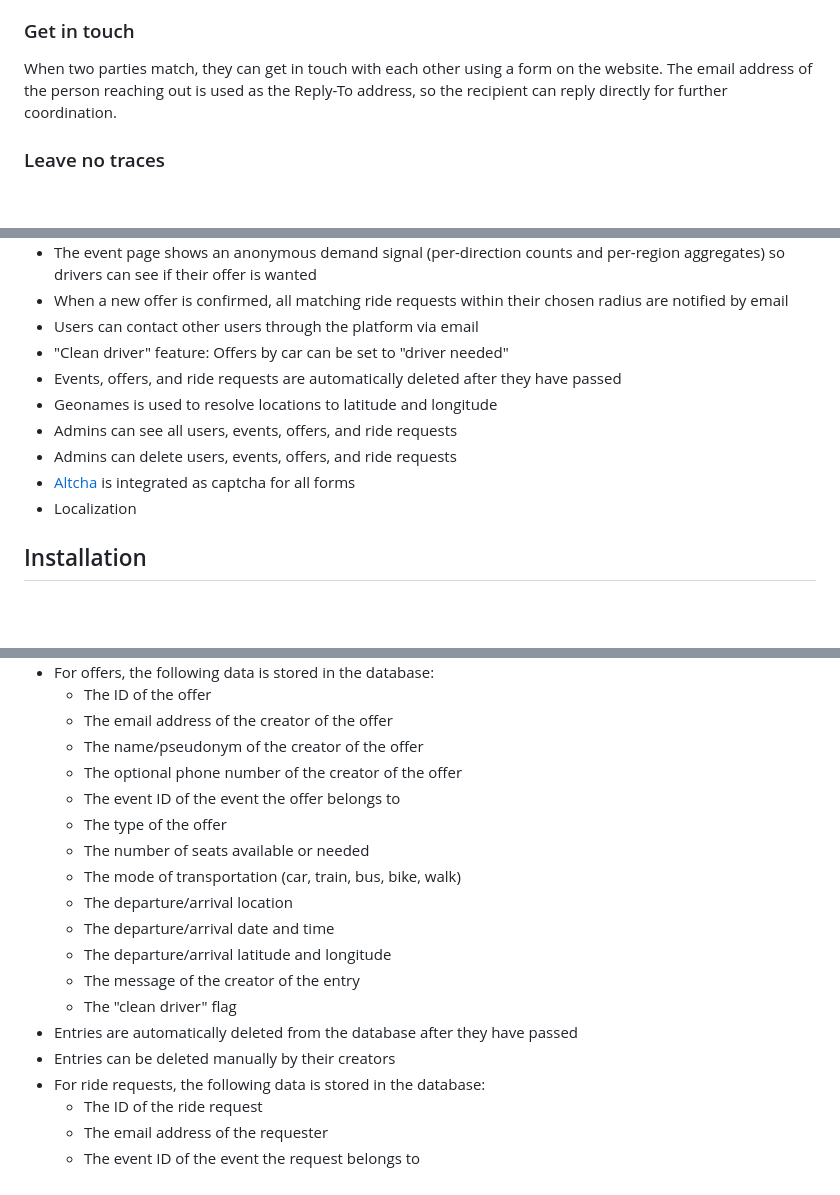
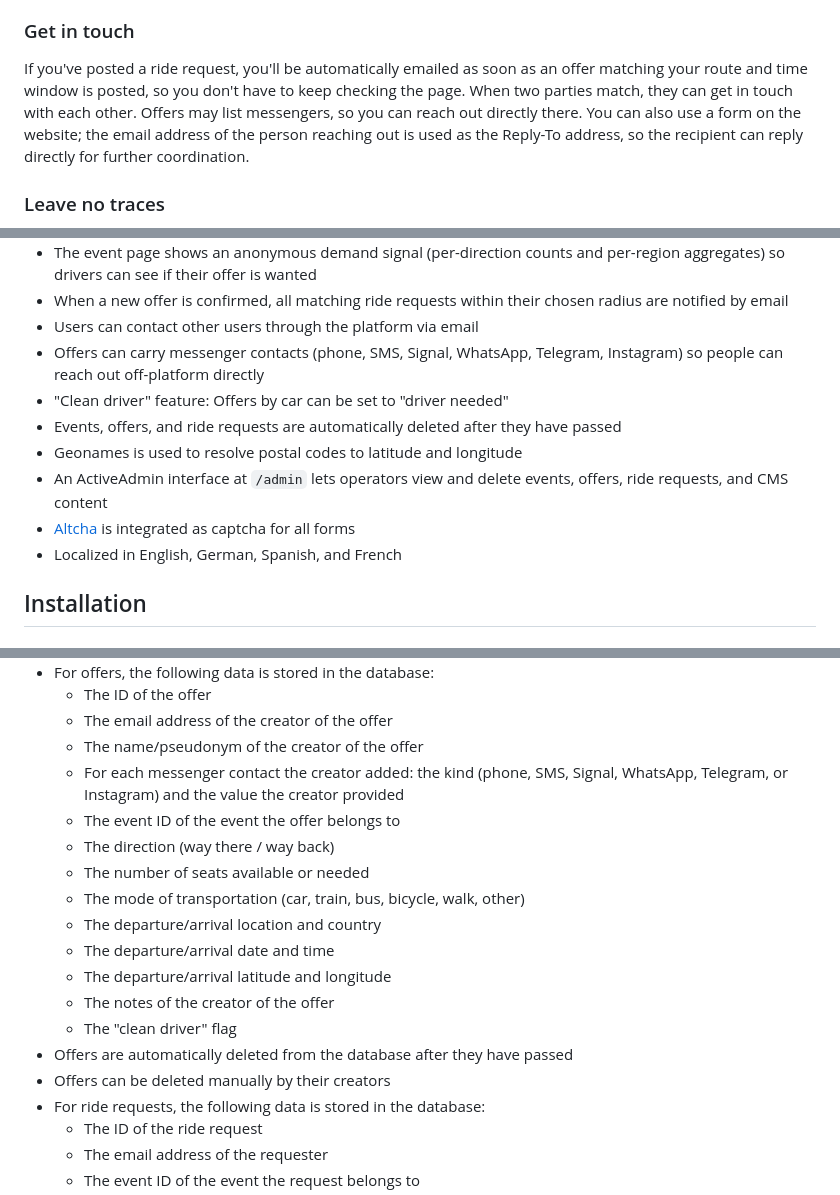
Before and after one commit to HopHubProject/HopHub, a Markdown page: README.md, 3 parts joined by grey strips. Rendered like a GitHub page; blank space fills up the shorter version.

```diff
--- a/README.md
+++ b/README.md
@@ -36,9 +36,13 @@ notified by email automatically. The driver gets a confirmation that says how
 many people their offer just notified.
 
 ### Get in touch
-When two parties match, they can get in touch with each other using a form
-on the website. The email address of the person reaching out is used as the
-Reply-To address, so the recipient can reply directly for further coordination.
+If you've posted a ride request, you'll be automatically emailed as soon as an
+offer matching your route and time window is posted, so you don't have to keep
+checking the page. When two parties match, they can get in touch with each
+other. Offers may list messengers, so you can reach out directly there. You can
+also use a form on the website; the email address of the person reaching out is
+used as the Reply-To address, so the recipient can reply directly for further
+coordination.
 
 ### Leave no traces
 Offers, ride requests, and events that are no longer valid are automatically
@@ -59,14 +63,16 @@ This project takes care to be as data protection friendly as possible. It only s
 - When a new offer is confirmed, all matching ride requests within their
   chosen radius are notified by email
 - Users can contact other users through the platform via email
+- Offers can carry messenger contacts (phone, SMS, Signal, WhatsApp,
+  Telegram, Instagram) so people can reach out off-platform directly
 - "Clean driver" feature: Offers by car can be set to "driver needed"
 - Events, offers, and ride requests are automatically deleted after they
   have passed
-- Geonames is used to resolve locations to latitude and longitude
-- Admins can see all users, events, offers, and ride requests
-- Admins can delete users, events, offers, and ride requests
+- Geonames is used to resolve postal codes to latitude and longitude
+- An ActiveAdmin interface at `/admin` lets operators view and delete
+  events, offers, ride requests, and CMS content
 - [Altcha](https://altcha.org) is integrated as captcha for all forms
-- Localization
+- Localized in English, German, Spanish, and French
 
 ## Installation
 
@@ -236,18 +250,20 @@ Consider the following aspects when crafting the privacy policy for your instanc
   - The ID of the offer
   - The email address of the creator of the offer
   - The name/pseudonym of the creator of the offer
-  - The optional phone number of the creator of the offer
+  - For each messenger contact the creator added: the kind (phone, SMS,
+    Signal, WhatsApp, Telegram, or Instagram) and the value the creator
+    provided
   - The event ID of the event the offer belongs to
-  - The type of the offer
+  - The direction (way there / way back)
   - The number of seats available or needed
-  - The mode of transportation (car, train, bus, bike, walk)
-  - The departure/arrival location
+  - The mode of transportation (car, train, bus, bicycle, walk, other)
+  - The departure/arrival location and country
   - The departure/arrival date and time
   - The departure/arrival latitude and longitude
-  - The message of the creator of the entry
+  - The notes of the creator of the offer
   - The "clean driver" flag
-- Entries are automatically deleted from the database after they have passed
-- Entries can be deleted manually by their creators
+- Offers are automatically deleted from the database after they have passed
+- Offers can be deleted manually by their creators
 - For ride requests, the following data is stored in the database:
   - The ID of the ride request
   - The email address of the requester
```
Also changed, not shown: other parts of README.md (+18 -10 lines).
